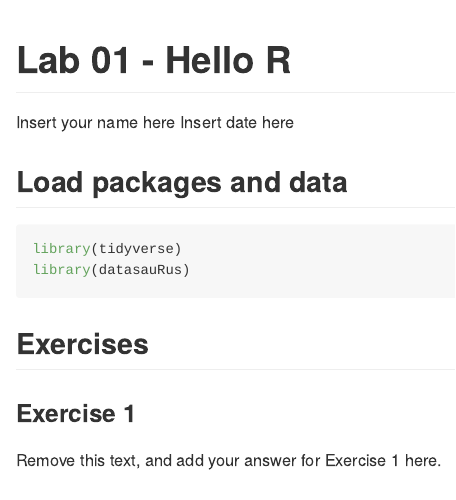
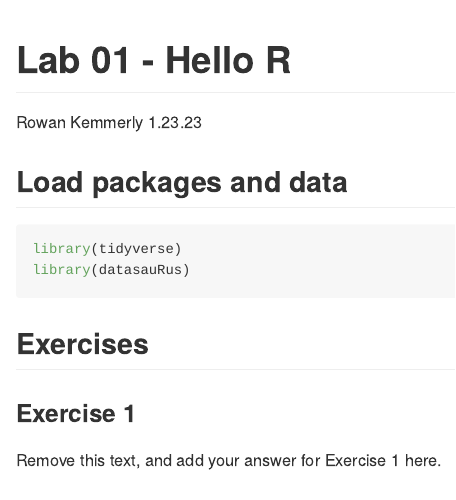
Before and after one commit to rowankemmerly/lab-01, an R Markdown document (lab-01-hello-r.Rmd): the page in a window 1100 px wide, from its top. Rendered offline with R 4.5, knitr and Pandoc, with nearby package versions; some code elsewhere in the file could not run offline.

Commit message:
Update author name
(test)

```diff
--- a/lab-01-hello-r.Rmd
+++ b/lab-01-hello-r.Rmd
@@ -1,7 +1,7 @@
 ---
 title: "Lab 01 - Hello R"
-author: "Insert your name here"
-date: "Insert date here"
+author: "Rowan Kemmerly"
+date: "1.23.23"
 output: github_document
 ---
 
```
Also changed, not shown: lab-01-hello-r.md (added), lab-01-hello-r_files/figure-gfm/plot-dino-1.png (added).
